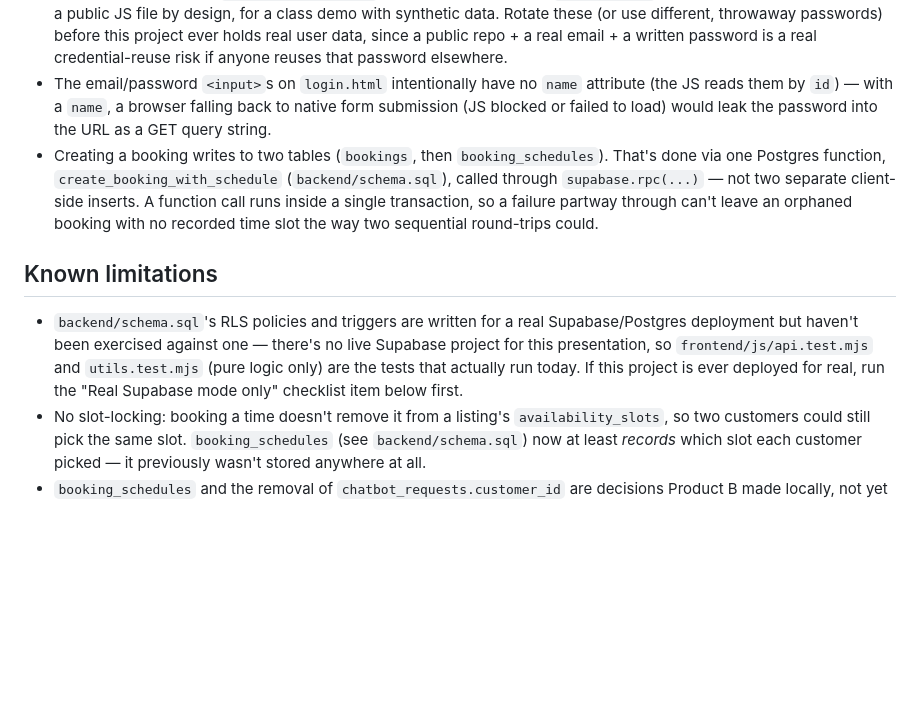
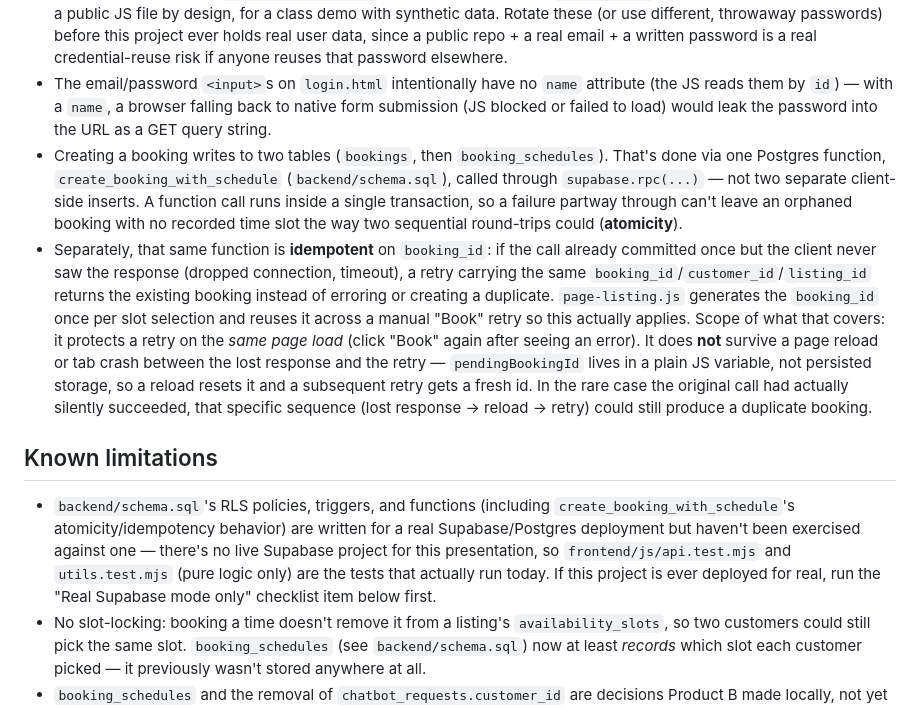
Before and after one commit to valerie-zandoli/tasklocal-home-service-customer-app-product-b, a Markdown page: README.md, the part around the change. Drawn GitHub-style; blank space fills up the shorter version.

Commit message:
Document idempotency and its actual boundary, not just atomicity
The Security section only described the atomicity fix from a couple
commits back; it said nothing about the idempotency fix from the same
round. Added that, plus an honest statement of what it doesn't cover:
pendingBookingId lives in a JS variable, not persisted storage, so it
protects a same-page-load retry but not a reload/crash between a lost
response and the retry. Also broadened the Known Limitations line from
"policies and triggers" to include functions, since
create_booking_with_schedule is neither and was implicitly uncovered by
the old wording.

```diff
--- a/README.md
+++ b/README.md
@@ -42,11 +42,12 @@ The synthetic `bookings.csv` from the team's shared dataset references 42 `listi
 - The RLS `UPDATE` policy on `bookings` has a matching `WITH CHECK`, and a trigger (`bookings_protect_update`) additionally rejects any authenticated-client update that touches `customer_id`, `listing_id`, `total_cost`, or `booking_status` — a signed-in customer can only ever change their own booking's `rating`, even via a direct API call that bypasses the app's UI.
 - Demo account passwords in `frontend/js/demo-users.js` are the **real** passwords for the matching Supabase Auth accounts once you run `seed-demo-users.mjs`, tied to teammates' real `@pursuit.org` addresses — they're shipped in a public JS file by design, for a class demo with synthetic data. Rotate these (or use different, throwaway passwords) before this project ever holds real user data, since a public repo + a real email + a written password is a real credential-reuse risk if anyone reuses that password elsewhere.
 - The email/password `<input>`s on `login.html` intentionally have no `name` attribute (the JS reads them by `id`) — with a `name`, a browser falling back to native form submission (JS blocked or failed to load) would leak the password into the URL as a GET query string.
-- Creating a booking writes to two tables (`bookings`, then `booking_schedules`). That's done via one Postgres function, `create_booking_with_schedule` (`backend/schema.sql`), called through `supabase.rpc(...)` — not two separate client-side inserts. A function call runs inside a single transaction, so a failure partway through can't leave an orphaned booking with no recorded time slot the way two sequential round-trips could.
+- Creating a booking writes to two tables (`bookings`, then `booking_schedules`). That's done via one Postgres function, `create_booking_with_schedule` (`backend/schema.sql`), called through `supabase.rpc(...)` — not two separate client-side inserts. A function call runs inside a single transaction, so a failure partway through can't leave an orphaned booking with no recorded time slot the way two sequential round-trips could (**atomicity**).
+- Separately, that same function is **idempotent** on `booking_id`: if the call already committed once but the client never saw the response (dropped connection, timeout), a retry carrying the same `booking_id`/`customer_id`/`listing_id` returns the existing booking instead of erroring or creating a duplicate. `page-listing.js` generates the `booking_id` once per slot selection and reuses it across a manual "Book" retry so this actually applies. Scope of what that covers: it protects a retry on the *same page load* (click "Book" again after seeing an error). It does **not** survive a page reload or tab crash between the lost response and the retry — `pendingBookingId` lives in a plain JS variable, not persisted storage, so a reload resets it and a subsequent retry gets a fresh id. In the rare case the original call had actually silently succeeded, that specific sequence (lost response → reload → retry) could still produce a duplicate booking.
 
 ## Known limitations
 
-- `backend/schema.sql`'s RLS policies and triggers are written for a real Supabase/Postgres deployment but haven't been exercised against one — there's no live Supabase project for this presentation, so `frontend/js/api.test.mjs` and `utils.test.mjs` (pure logic only) are the tests that actually run today. If this project is ever deployed for real, run the "Real Supabase mode only" checklist item below first.
+- `backend/schema.sql`'s RLS policies, triggers, and functions (including `create_booking_with_schedule`'s atomicity/idempotency behavior) are written for a real Supabase/Postgres deployment but haven't been exercised against one — there's no live Supabase project for this presentation, so `frontend/js/api.test.mjs` and `utils.test.mjs` (pure logic only) are the tests that actually run today. If this project is ever deployed for real, run the "Real Supabase mode only" checklist item below first.
 - No slot-locking: booking a time doesn't remove it from a listing's `availability_slots`, so two customers could still pick the same slot. `booking_schedules` (see `backend/schema.sql`) now at least *records* which slot each customer picked — it previously wasn't stored anywhere at all.
 - `booking_schedules` and the removal of `chatbot_requests.customer_id` are decisions Product B made locally, not yet confirmed with Products A/C/D — worth a quick team sync before the joint presentation, since integration is coming up.
 
```
